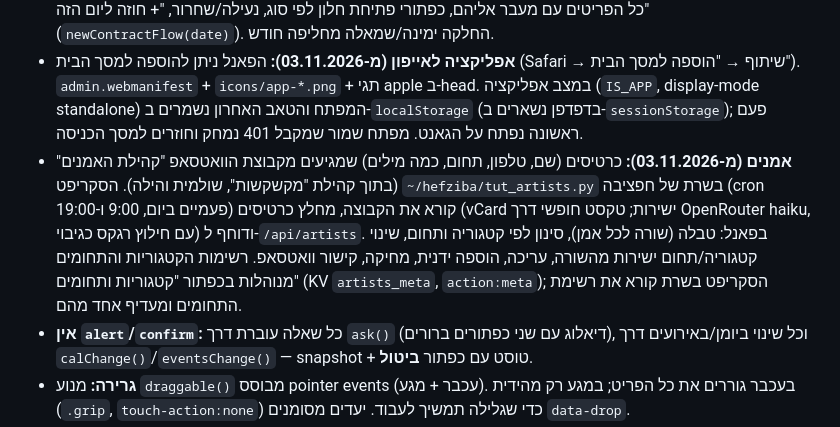
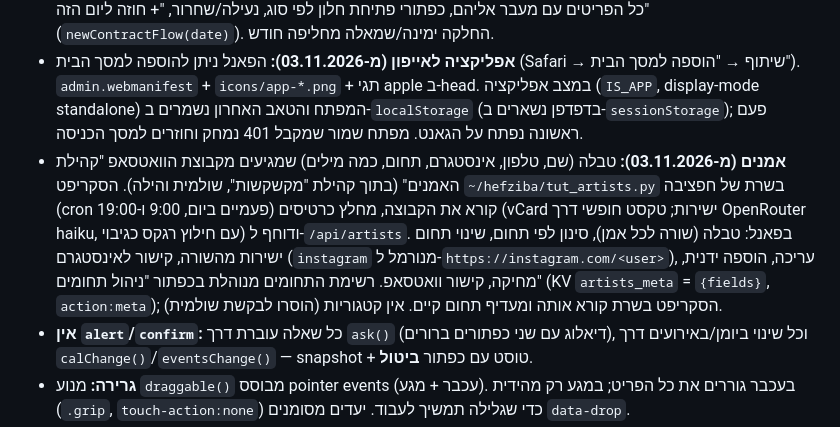
Before and after one commit to shulamit0-boop/tutlavi-site, a Markdown page: CLAUDE.md, the part around the change. GitHub-like rendering.

Commit message:
CLAUDE.md: אינסטגרם במקום קטגוריה בטבלת האמנים
Co-Authored-By: Claude Opus 5.5 <noreply@anthropic.com>

```diff
--- a/CLAUDE.md
+++ b/CLAUDE.md
@@ -117,10 +117,10 @@ container ושובר גלילה, IntersectionObserver וניווט לעוגני
   לחיצה על יום → פאנל היום (`renderGanttDay`, מתחת ללוח בטלפון, בצד במחשב): כל הפריטים עם מעבר אליהם, כפתורי פתיחת חלון לפי סוג, נעילה/שחרור, "+ חוזה ליום הזה" (`newContractFlow(date)`). החלקה ימינה/שמאלה מחליפה חודש.
 - **אפליקציה לאייפון (מ-03.11.2026):** הפאנל ניתן להוספה למסך הבית (Safari → שיתוף → "הוספה למסך הבית"). `admin.webmanifest` + `icons/app-*.png` + תגי apple ב-head.
   במצב אפליקציה (`IS_APP`, display-mode standalone) המפתח והטאב האחרון נשמרים ב-`localStorage` (בדפדפן נשארים ב-`sessionStorage`); פעם ראשונה נפתח על הגאנט. מפתח שמור שמקבל 401 נמחק וחוזרים למסך הכניסה.
-- **אמנים (מ-03.11.2026):** כרטיסים (שם, טלפון, תחום, כמה מילים) שמגיעים מקבוצת הוואטסאפ "קהילת האמנים" (בתוך קהילת "מקשקשות", שולמית והילה).
+- **אמנים (מ-03.11.2026):** טבלה (שם, טלפון, אינסטגרם, תחום, כמה מילים) שמגיעים מקבוצת הוואטסאפ "קהילת האמנים" (בתוך קהילת "מקשקשות", שולמית והילה).
   הסקריפט `~/hefziba/tut_artists.py` בשרת של חפציבה (cron פעמיים ביום, 9:00 ו-19:00) קורא את הקבוצה, מחלץ כרטיסים (vCard ישירות; טקסט חופשי דרך OpenRouter haiku, עם חילוץ רגקס כגיבוי)
-  ודוחף ל-`/api/artists`. בפאנל: טבלה (שורה לכל אמן), סינון לפי קטגוריה ותחום, שינוי קטגוריה/תחום ישירות מהשורה, עריכה, הוספה ידנית, מחיקה, קישור וואטסאפ.
-  רשימות הקטגוריות והתחומים מנוהלות בכפתור "קטגוריות ותחומים" (KV `artists_meta`, `action:meta`); הסקריפט בשרת קורא את רשימת התחומים ומעדיף אחד מהם.
+  ודוחף ל-`/api/artists`. בפאנל: טבלה (שורה לכל אמן), סינון לפי תחום, שינוי תחום ישירות מהשורה, קישור לאינסטגרם (`instagram` מנורמל ל-`https://instagram.com/<user>`), עריכה, הוספה ידנית, מחיקה, קישור וואטסאפ.
+  רשימת התחומים מנוהלת בכפתור "ניהול תחומים" (KV `artists_meta` = `{fields}`, `action:meta`); הסקריפט בשרת קורא אותה ומעדיף תחום קיים. אין קטגוריות (הוסרו לבקשת שולמית).
 - **אין `alert`/`confirm`:** כל שאלה עוברת דרך `ask()` (דיאלוג עם שני כפתורים ברורים), וכל שינוי
   ביומן/באירועים דרך `calChange()`/`eventsChange()` — snapshot + טוסט עם כפתור **ביטול**.
 - **גרירה:** מנוע `draggable()` מבוסס pointer events (עכבר + מגע). בעכבר גוררים את כל הפריט;
```
